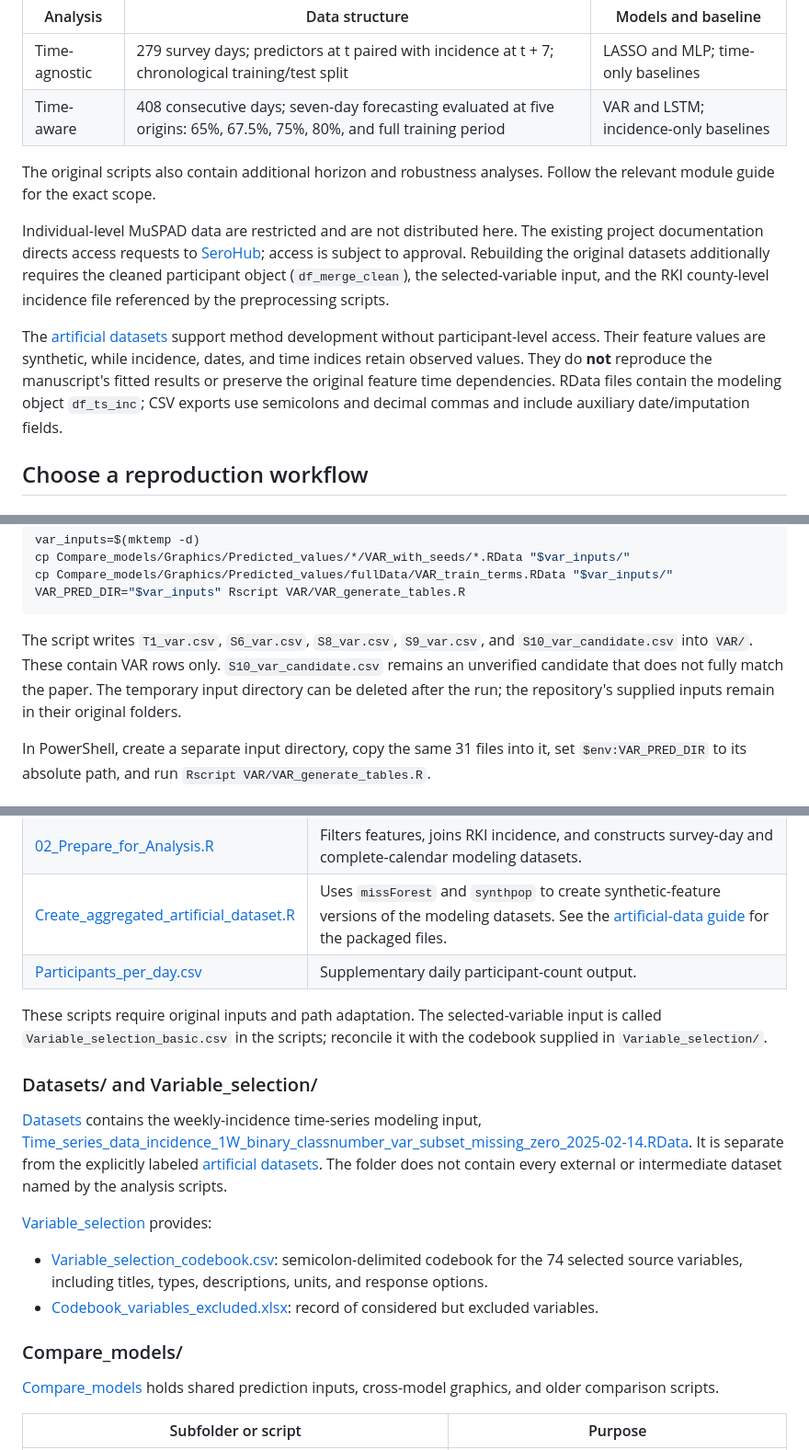
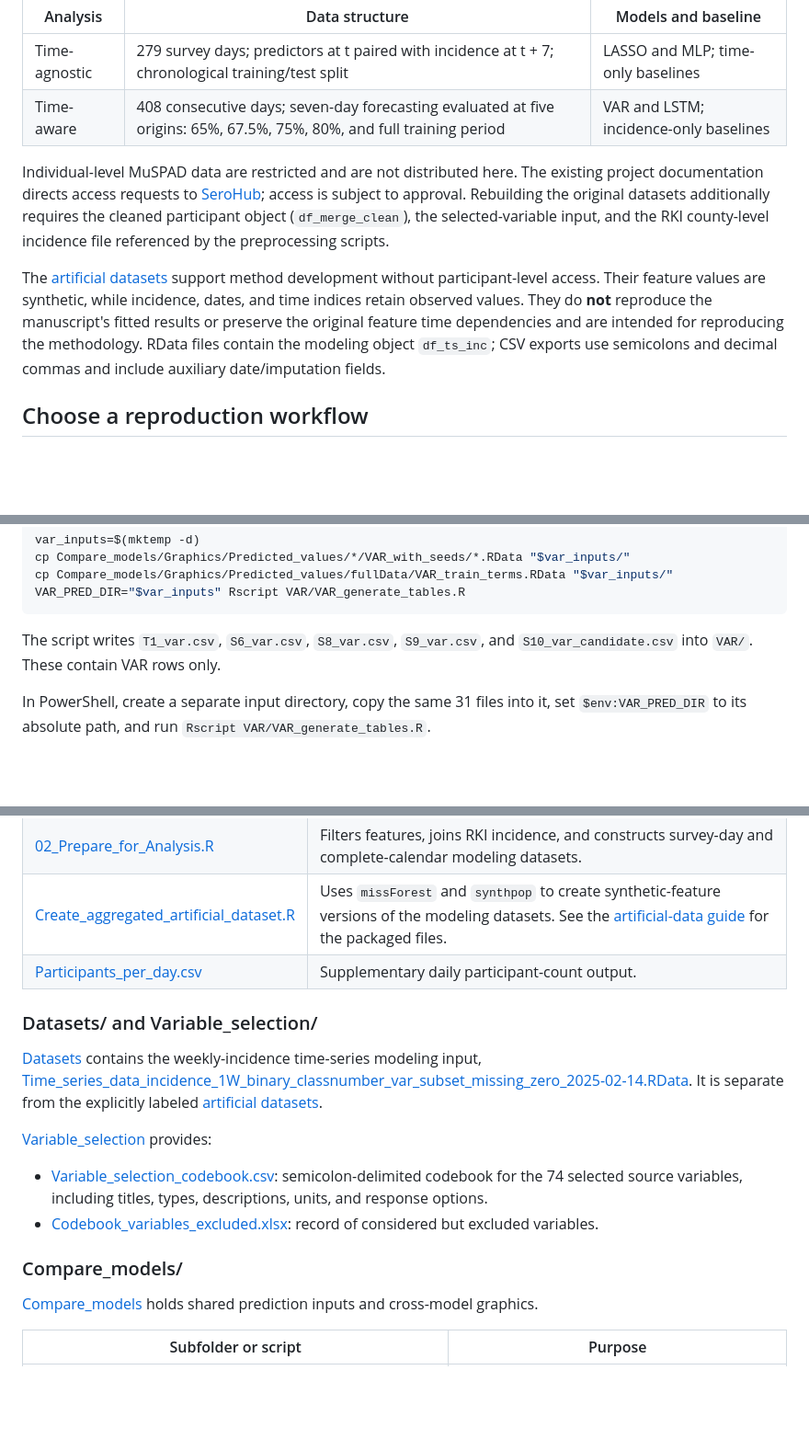
Before and after one commit to JesKre/Repo_ML-on-seroprevalence-studies, a Markdown page: README.md, 3 parts joined by grey strips. Shown at 92% size. Drawn GitHub-style; blank space fills up the shorter version.

Commit message:
Refactor README for clarity and conciseness
Removed redundant sentences and clarified dataset descriptions in the README.

````diff
--- a/README.md
+++ b/README.md
@@ -31,11 +29,9 @@ MuSPAD collected questionnaire and serological data in two survey rounds during
 | Time-agnostic | 279 survey days; predictors at t paired with incidence at t + 7; chronological training/test split | LASSO and MLP; time-only baselines |
 | Time-aware | 408 consecutive days; seven-day forecasting evaluated at five origins: 65%, 67.5%, 75%, 80%, and full training period | VAR and LSTM; incidence-only baselines |
 
-The original scripts also contain additional horizon and robustness analyses. Follow the relevant module guide for the exact scope.
-
 Individual-level MuSPAD data are restricted and are not distributed here. The existing project documentation directs access requests to [SeroHub](https://serohub.net/); access is subject to approval. Rebuilding the original datasets additionally requires the cleaned participant object (`df_merge_clean`), the selected-variable input, and the RKI county-level incidence file referenced by the preprocessing scripts.
 
-The [artificial datasets](Artificial_datasets/README.md) support method development without participant-level access. Their feature values are synthetic, while incidence, dates, and time indices retain observed values. They do **not** reproduce the manuscript's fitted results or preserve the original feature time dependencies. RData files contain the modeling object `df_ts_inc`; CSV exports use semicolons and decimal commas and include auxiliary date/imputation fields.
+The [artificial datasets](Artificial_datasets/README.md) support method development without participant-level access. Their feature values are synthetic, while incidence, dates, and time indices retain observed values. They do **not** reproduce the manuscript's fitted results or preserve the original feature time dependencies and are intended for reproducing the methodology. RData files contain the modeling object `df_ts_inc`; CSV exports use semicolons and decimal commas and include auxiliary date/imputation fields.
 
 ## Choose a reproduction workflow
 
@@ -92,7 +88,7 @@ cp Compare_models/Graphics/Predicted_values/fullData/VAR_train_terms.RData "$var
 VAR_PRED_DIR="$var_inputs" Rscript VAR/VAR_generate_tables.R
 ```
 
-The script writes `T1_var.csv`, `S6_var.csv`, `S8_var.csv`, `S9_var.csv`, and `S10_var_candidate.csv` into `VAR/`. These contain VAR rows only. `S10_var_candidate.csv` remains an unverified candidate that does not fully match the paper. The temporary input directory can be deleted after the run; the repository's supplied inputs remain in their original folders.
+The script writes `T1_var.csv`, `S6_var.csv`, `S8_var.csv`, `S9_var.csv`, and `S10_var_candidate.csv` into `VAR/`. These contain VAR rows only.
 
 In PowerShell, create a separate input directory, copy the same 31 files into it, set `$env:VAR_PRED_DIR` to its absolute path, and run `Rscript VAR/VAR_generate_tables.R`.
 
@@ -158,11 +154,10 @@ Merged SHAP/LIME CSVs     -> clustering-sensitivity summaries
 | [Create_aggregated_artificial_dataset.R](Data_Preprocessing/Create_aggregated_artificial_dataset.R) | Uses `missForest` and `synthpop` to create synthetic-feature versions of the modeling datasets. See the [artificial-data guide](Artificial_datasets/README.md) for the packaged files. |
 | [Participants_per_day.csv](Data_Preprocessing/Participants_per_day.csv) | Supplementary daily participant-count output. |
 
-These scripts require original inputs and path adaptation. The selected-variable input is called `Variable_selection_basic.csv` in the scripts; reconcile it with the codebook supplied in `Variable_selection/`.
 
 ### Datasets/ and Variable_selection/
 
-[Datasets](Datasets/) contains the weekly-incidence time-series modeling input, [Time_series_data_incidence_1W_binary_classnumber_var_subset_missing_zero_2025-02-14.RData](Datasets/Time_series_data_incidence_1W_binary_classnumber_var_subset_missing_zero_2025-02-14.RData). It is separate from the explicitly labeled [artificial datasets](Artificial_datasets/). The folder does not contain every external or intermediate dataset named by the analysis scripts.
+[Datasets](Datasets/) contains the weekly-incidence time-series modeling input, [Time_series_data_incidence_1W_binary_classnumber_var_subset_missing_zero_2025-02-14.RData](Datasets/Time_series_data_incidence_1W_binary_classnumber_var_subset_missing_zero_2025-02-14.RData). It is separate from the explicitly labeled [artificial datasets](Artificial_datasets/).
 
 [Variable_selection](Variable_selection/) provides:
 
@@ -171,7 +166,7 @@ These scripts require original inputs and path adaptation. The selected-variable
 
 ### Compare_models/
 
-[Compare_models](Compare_models/) holds shared prediction inputs, cross-model graphics, and older comparison scripts.
+[Compare_models](Compare_models/) holds shared prediction inputs and cross-model graphics.
 
 | Subfolder or script | Purpose |
 | --- | --- |
````
Also changed, not shown: other parts of README.md (+1 -6 lines).
